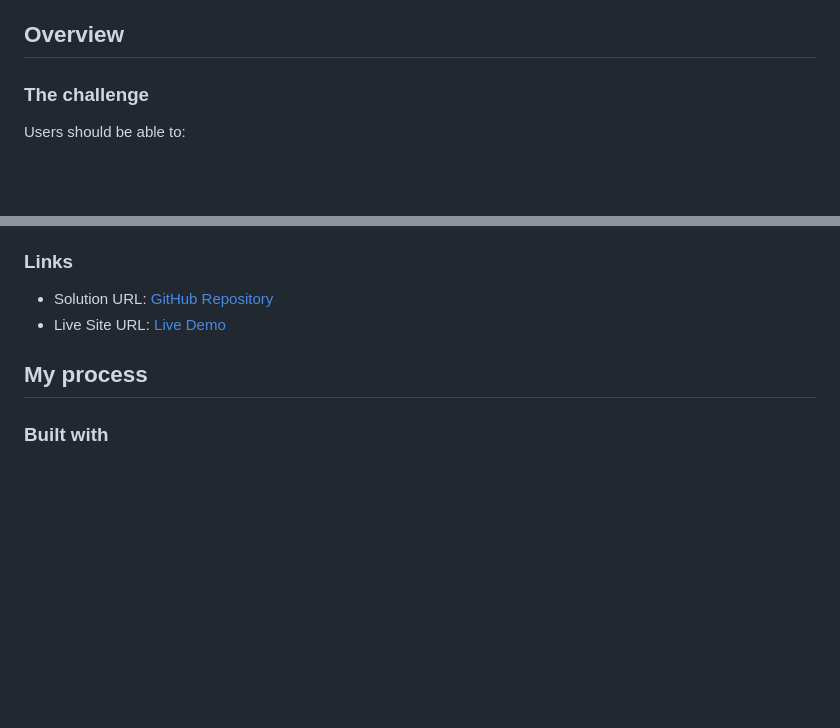
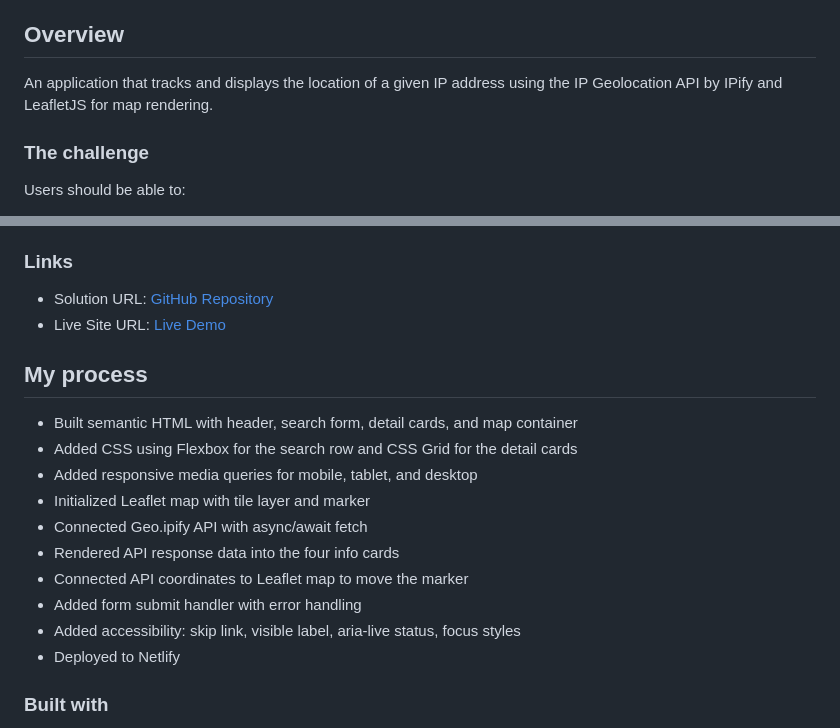
Before and after one commit to KwadwoDanso/ip-address-tracker, a Markdown page: README.md, 2 parts joined by grey strips. Drawn GitHub-style; blank space fills up the shorter version.

```diff
--- a/README.md
+++ b/README.md
@@ -11,6 +11,8 @@ This is my solution to the [IP address tracker challenge on Frontend Mentor](htt
 - [Author](#author)
 
 ## Overview
+
+An application that tracks and displays the location of a given IP address using the IP Geolocation API by IPify  and LeafletJS  for map rendering.
 
 ### The challenge
 
@@ -32,5 +34,15 @@ Users should be able to:
 
 ## My process
+- Built semantic HTML with header, search form, detail cards, and map container
+- Added CSS using Flexbox for the search row and CSS Grid for the detail cards
+- Added responsive media queries for mobile, tablet, and desktop
+- Initialized Leaflet map with tile layer and marker
+- Connected Geo.ipify API with async/await fetch
+- Rendered API response data into the four info cards
+- Connected API coordinates to Leaflet map to move the marker
+- Added form submit handler with error handling
+- Added accessibility: skip link, visible label, aria-live status, focus styles
+- Deployed to Netlify
 
 ### Built with
 
```
Also changed, not shown: other parts of README.md (+1 -1 lines).
